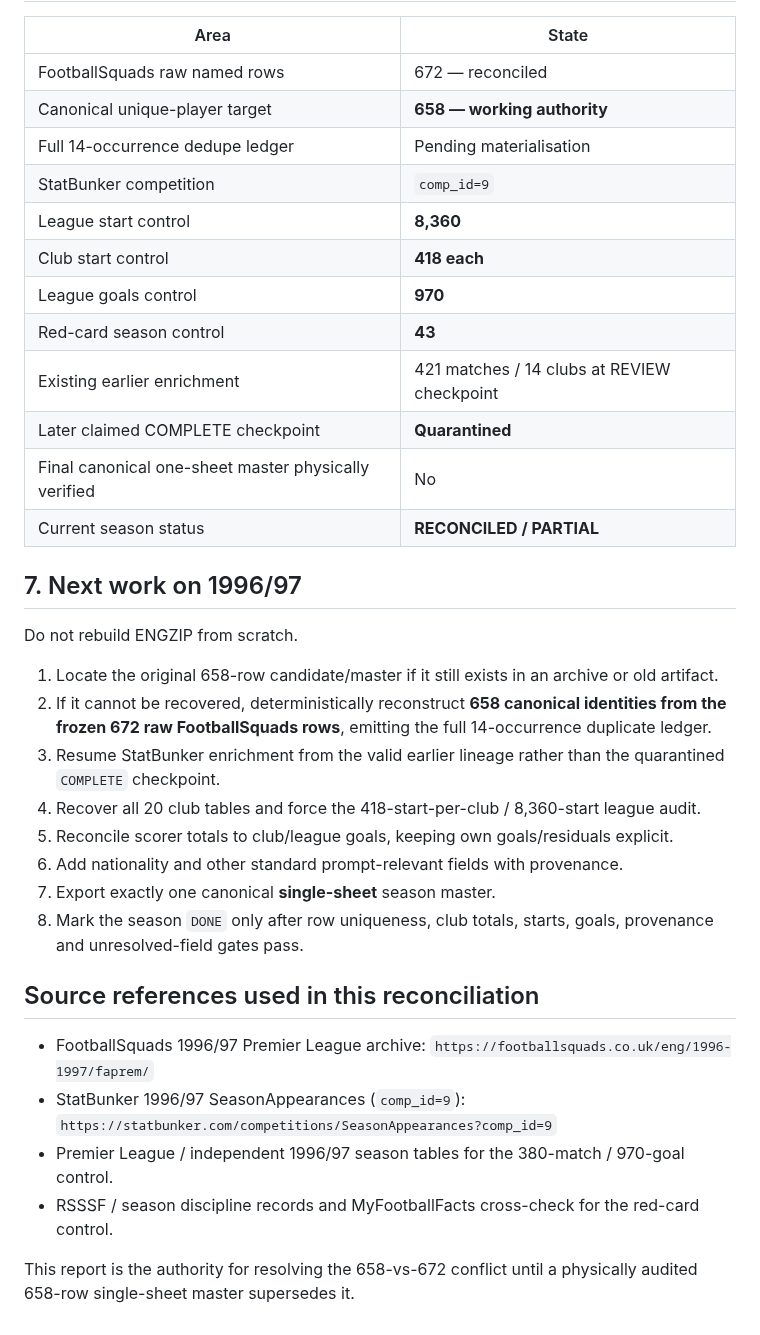
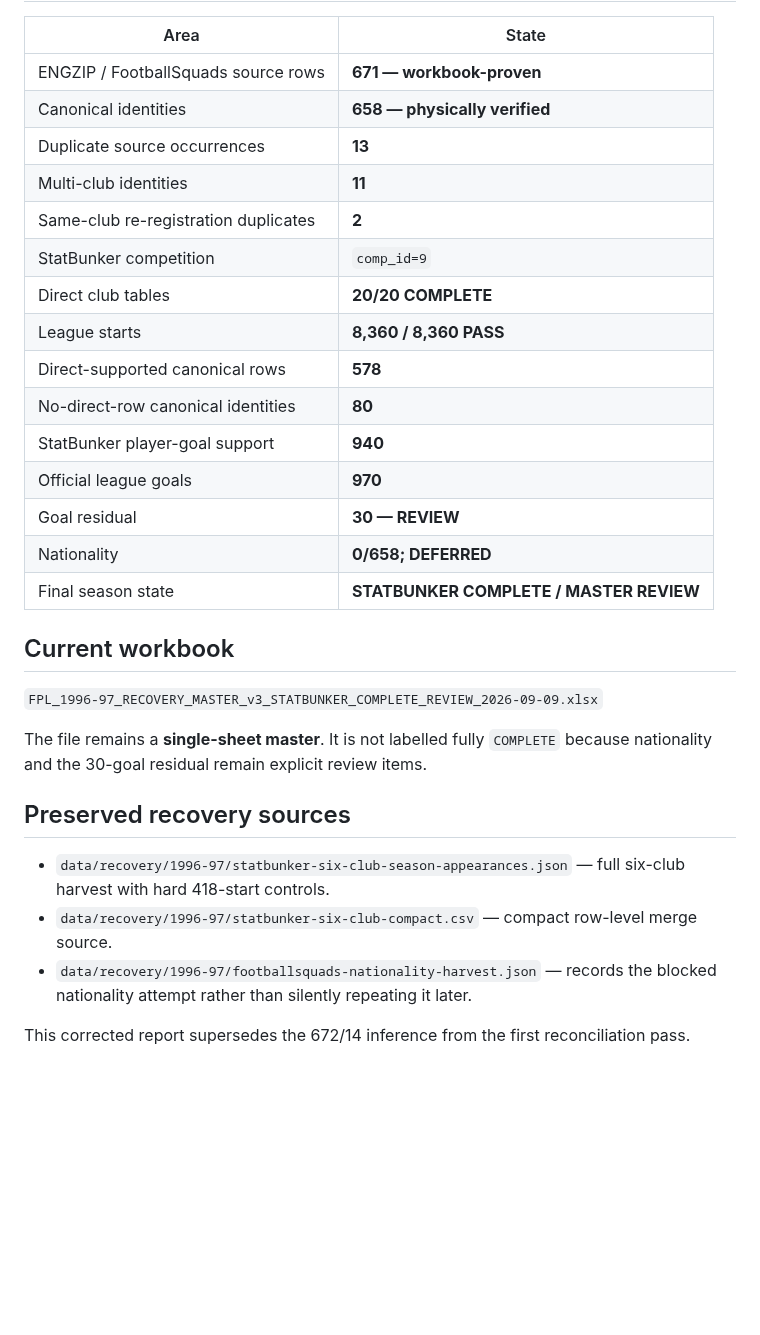
Before and after one commit to complexdd-rgb/fpl-draft-challenge, a Markdown page: reports/1996-97-reconciliation-2026-09-08.md, the part around one of its changes. GitHub-like rendering; blank space fills up the shorter version.

```diff
--- a/reports/1996-97-reconciliation-2026-09-08.md
+++ b/reports/1996-97-reconciliation-2026-09-08.md
@@ -165,37 +93,32 @@ Do not delete any old artifact if it later resurfaces; preserve it as provenance
 
 | Area | State |
 |---|---|
-| FootballSquads raw named rows | 672 — reconciled |
-| Canonical unique-player target | **658 — working authority** |
-| Full 14-occurrence dedupe ledger | Pending materialisation |
+| ENGZIP / FootballSquads source rows | **671 — workbook-proven** |
+| Canonical identities | **658 — physically verified** |
+| Duplicate source occurrences | **13** |
+| Multi-club identities | **11** |
+| Same-club re-registration duplicates | **2** |
 | StatBunker competition | `comp_id=9` |
-| League start control | **8,360** |
-| Club start control | **418 each** |
-| League goals control | **970** |
-| Red-card season control | **43** |
-| Existing earlier enrichment | 421 matches / 14 clubs at REVIEW checkpoint |
-| Later claimed COMPLETE checkpoint | **Quarantined** |
-| Final canonical one-sheet master physically verified | No |
-| Current season status | **RECONCILED / PARTIAL** |
+| Direct club tables | **20/20 COMPLETE** |
+| League starts | **8,360 / 8,360 PASS** |
+| Direct-supported canonical rows | **578** |
+| No-direct-row canonical identities | **80** |
+| StatBunker player-goal support | **940** |
+| Official league goals | **970** |
+| Goal residual | **30 — REVIEW** |
+| Nationality | **0/658; DEFERRED** |
+| Final season state | **STATBUNKER COMPLETE / MASTER REVIEW** |
 
-## 7. Next work on 1996/97
+## Current workbook
 
-Do not rebuild ENGZIP from scratch.
+`FPL_1996-97_RECOVERY_MASTER_v3_STATBUNKER_COMPLETE_REVIEW_2026-09-09.xlsx`
 
-1. Locate the original 658-row candidate/master if it still exists in an archive or old artifact.
-2. If it cannot be recovered, deterministically reconstruct **658 canonical identities from the frozen 672 raw FootballSquads rows**, emitting the full 14-occurrence duplicate ledger.
-3. Resume StatBunker enrichment from the valid earlier lineage rather than the quarantined `COMPLETE` checkpoint.
-4. Recover all 20 club tables and force the 418-start-per-club / 8,360-start league audit.
-5. Reconcile scorer totals to club/league goals, keeping own goals/residuals explicit.
-6. Add nationality and other standard prompt-relevant fields with provenance.
-7. Export exactly one canonical **single-sheet** season master.
-8. Mark the season `DONE` only after row uniqueness, club totals, starts, goals, provenance and unresolved-field gates pass.
+The file remains a **single-sheet master**. It is not labelled fully `COMPLETE` because nationality and the 30-goal residual remain explicit review items.
 
-## Source references used in this reconciliation
+## Preserved recovery sources
 
-- FootballSquads 1996/97 Premier League archive: `https://footballsquads.co.uk/eng/1996-1997/faprem/`
-- StatBunker 1996/97 SeasonAppearances (`comp_id=9`): `https://statbunker.com/competitions/SeasonAppearances?comp_id=9`
-- Premier League / independent 1996/97 season tables for the 380-match / 970-goal control.
-- RSSSF / season discipline records and MyFootballFacts cross-check for the red-card control.
+- `data/recovery/1996-97/statbunker-six-club-season-appearances.json` — full six-club harvest with hard 418-start controls.
+- `data/recovery/1996-97/statbunker-six-club-compact.csv` — compact row-level merge source.
+- `data/recovery/1996-97/footballsquads-nationality-harvest.json` — records the blocked nationality attempt rather than silently repeating it later.
 
-This report is the authority for resolving the 658-vs-672 conflict until a physically audited 658-row single-sheet master supersedes it.
+This corrected report supersedes the 672/14 inference from the first reconciliation pass.
```
Also changed, not shown: other parts of reports/1996-97-reconciliation-2026-09-08.md (+59 -131 lines).
